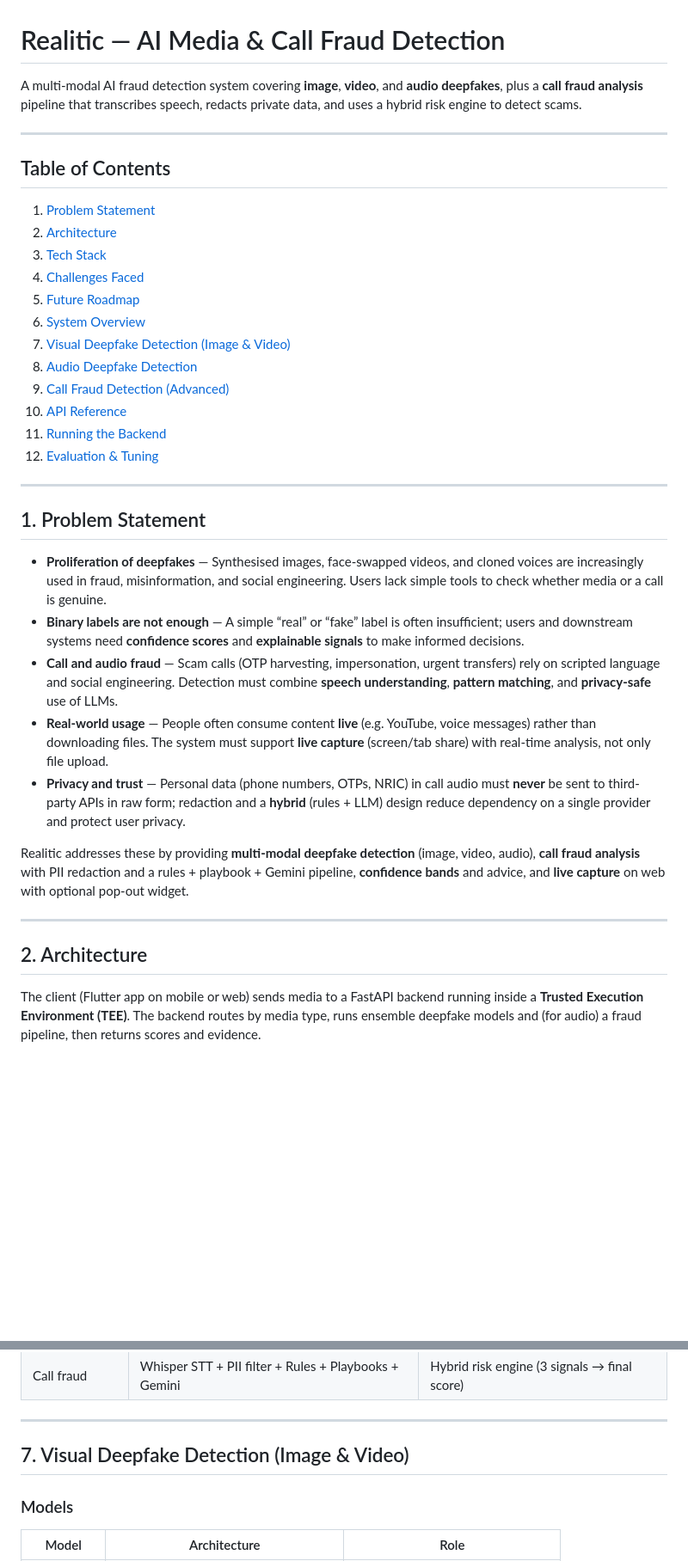
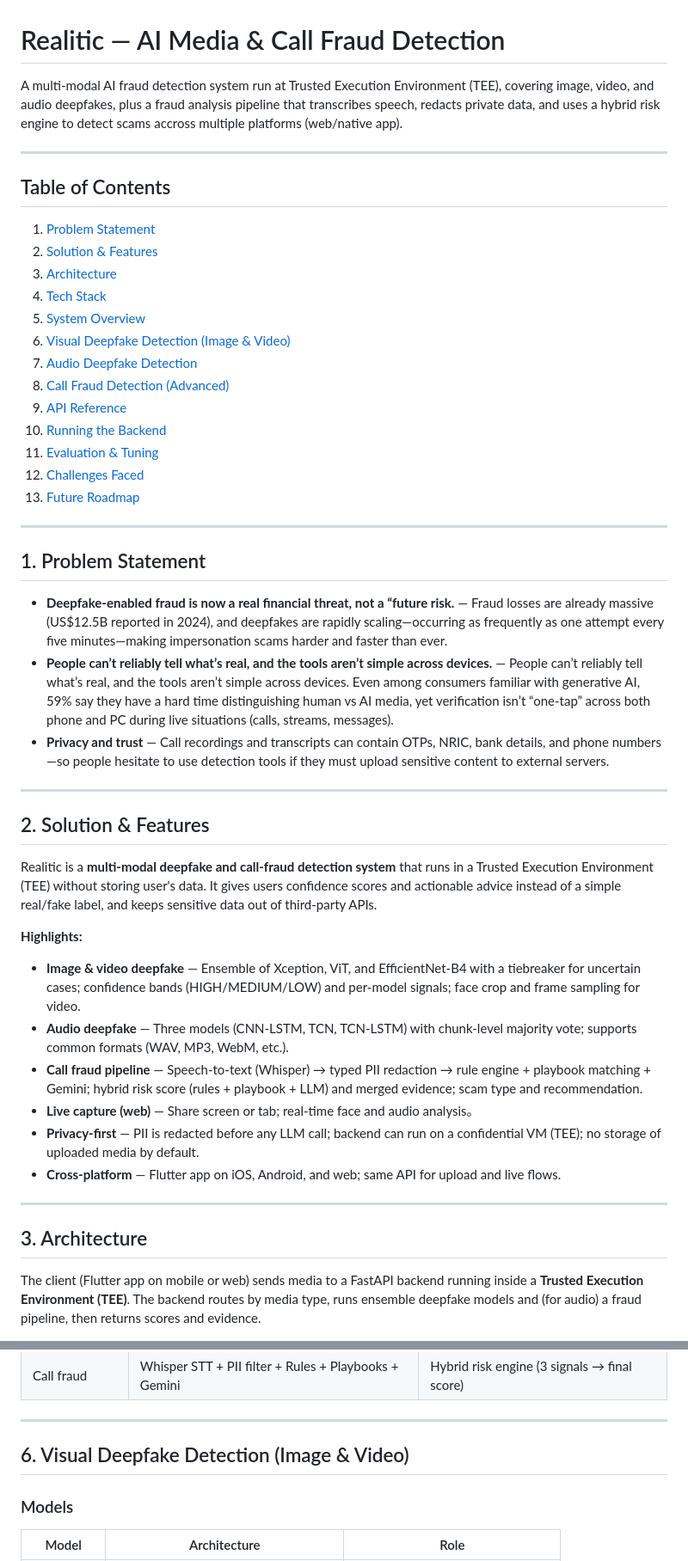
Before and after one commit to TisuPaper/kitahack, a Markdown page: README.md, 2 parts joined by grey strips. Shown at 86% size. Drawn GitHub-style; blank space fills up the shorter version.

```diff
--- a/README.md
+++ b/README.md
@@ -1,39 +1,51 @@
 # Realitic — AI Media & Call Fraud Detection
 
-A multi-modal AI fraud detection system covering **image**, **video**, and **audio deepfakes**, plus a **call fraud analysis** pipeline that transcribes speech, redacts private data, and uses a hybrid risk engine to detect scams.
+A multi-modal AI fraud detection system run at Trusted Execution Environment (TEE), covering image, video, and audio deepfakes, plus a fraud analysis pipeline that transcribes speech, redacts private data, and uses a hybrid risk engine to detect scams accross multiple platforms (web/native app).
 
 ---
 
 ## Table of Contents
 
 1. [Problem Statement](#1-problem-statement)
-2. [Architecture](#2-architecture)
-3. [Tech Stack](#3-tech-stack)
-4. [Challenges Faced](#4-challenges-faced)
-5. [Future Roadmap](#5-future-roadmap)
-6. [System Overview](#6-system-overview)
-7. [Visual Deepfake Detection (Image & Video)](#7-visual-deepfake-detection-image--video)
-8. [Audio Deepfake Detection](#8-audio-deepfake-detection)
-9. [Call Fraud Detection (Advanced)](#9-call-fraud-detection-advanced)
-10. [API Reference](#10-api-reference)
-11. [Running the Backend](#11-running-the-backend)
-12. [Evaluation & Tuning](#12-evaluation--tuning)
+2. [Solution & Features](#2-solution--features)
+3. [Architecture](#3-architecture)
+4. [Tech Stack](#4-tech-stack)
+5. [System Overview](#5-system-overview)
+6. [Visual Deepfake Detection (Image & Video)](#6-visual-deepfake-detection-image--video)
+7. [Audio Deepfake Detection](#7-audio-deepfake-detection)
+8. [Call Fraud Detection (Advanced)](#8-call-fraud-detection-advanced)
+9. [API Reference](#9-api-reference)
+10. [Running the Backend](#10-running-the-backend)
+11. [Evaluation & Tuning](#11-evaluation--tuning)
+12. [Challenges Faced](#12-challenges-faced)
+13. [Future Roadmap](#13-future-roadmap)
 
 ---
 
 ## 1. Problem Statement
 
-- **Proliferation of deepfakes** — Synthesised images, face-swapped videos, and cloned voices are increasingly used in fraud, misinformation, and social engineering. Users lack simple tools to check whether media or a call is genuine.
-- **Binary labels are not enough** — A simple “real” or “fake” label is often insufficient; users and downstream systems need **confidence scores** and **explainable signals** to make informed decisions.
-- **Call and audio fraud** — Scam calls (OTP harvesting, impersonation, urgent transfers) rely on scripted language and social engineering. Detection must combine **speech understanding**, **pattern matching**, and **privacy-safe** use of LLMs.
-- **Real-world usage** — People often consume content **live** (e.g. YouTube, voice messages) rather than downloading files. The system must support **live capture** (screen/tab share) with real-time analysis, not only file upload.
-- **Privacy and trust** — Personal data (phone numbers, OTPs, NRIC) in call audio must **never** be sent to third-party APIs in raw form; redaction and a **hybrid** (rules + LLM) design reduce dependency on a single provider and protect user privacy.
-
-Realitic addresses these by providing **multi-modal deepfake detection** (image, video, audio), **call fraud analysis** with PII redaction and a rules + playbook + Gemini pipeline, **confidence bands** and advice, and **live capture** on web with optional pop-out widget.
+- **Deepfake-enabled fraud is now a real financial threat, not a “future risk.** — Fraud losses are already massive (US$12.5B reported in 2024), and deepfakes are rapidly scaling—occurring as frequently as one attempt every five minutes—making impersonation scams harder and faster than ever.
+- **People can’t reliably tell what’s real, and the tools aren’t simple across devices.** — People can’t reliably tell what’s real, and the tools aren’t simple across devices. Even among consumers familiar with generative AI, 59% say they have a hard time distinguishing human vs AI media, yet verification isn’t “one-tap” across both phone and PC during live situations (calls, streams, messages).
+- **Privacy and trust** — Call recordings and transcripts can contain OTPs, NRIC, bank details, and phone numbers—so people hesitate to use detection tools if they must upload sensitive content to external servers.
 
 ---
 
-## 2. Architecture
+## 2. Solution & Features
+
+Realitic is a **multi-modal deepfake and call-fraud detection system** that runs in a Trusted Execution Environment (TEE) without storing user's data. It gives users confidence scores and actionable advice instead of a simple real/fake label, and keeps sensitive data out of third-party APIs.
+
+**Highlights:**
+
+- **Image & video deepfake** — Ensemble of Xception, ViT, and EfficientNet-B4 with a tiebreaker for uncertain cases; confidence bands (HIGH/MEDIUM/LOW) and per-model signals; face crop and frame sampling for video.
+- **Audio deepfake** — Three models (CNN-LSTM, TCN, TCN-LSTM) with chunk-level majority vote; supports common formats (WAV, MP3, WebM, etc.).
+- **Call fraud pipeline** — Speech-to-text (Whisper) → typed PII redaction → rule engine + playbook matching + Gemini; hybrid risk score (rules + playbook + LLM) and merged evidence; scam type and recommendation.
+- **Live capture (web)** — Share screen or tab; real-time face and audio analysis。
+- **Privacy-first** — PII is redacted before any LLM call; backend can run on a confidential VM (TEE); no storage of uploaded media by default.
+- **Cross-platform** — Flutter app on iOS, Android, and web; same API for upload and live flows.
+
+---
+
+## 3. Architecture
 
 The client (Flutter app on mobile or web) sends media to a FastAPI backend running inside a **Trusted Execution Environment (TEE)**. The backend routes by media type, runs ensemble deepfake models and (for audio) a fraud pipeline, then returns scores and evidence.
 
@@ -101,7 +94,7 @@ The client (Flutter app on mobile or web) sends media to a FastAPI backend runni
 
 ---
 
-## 7. Visual Deepfake Detection (Image & Video)
+## 6. Visual Deepfake Detection (Image & Video)
 
 ### Models
 
```
Also changed, not shown: other parts of README.md (+27 -114 lines).
